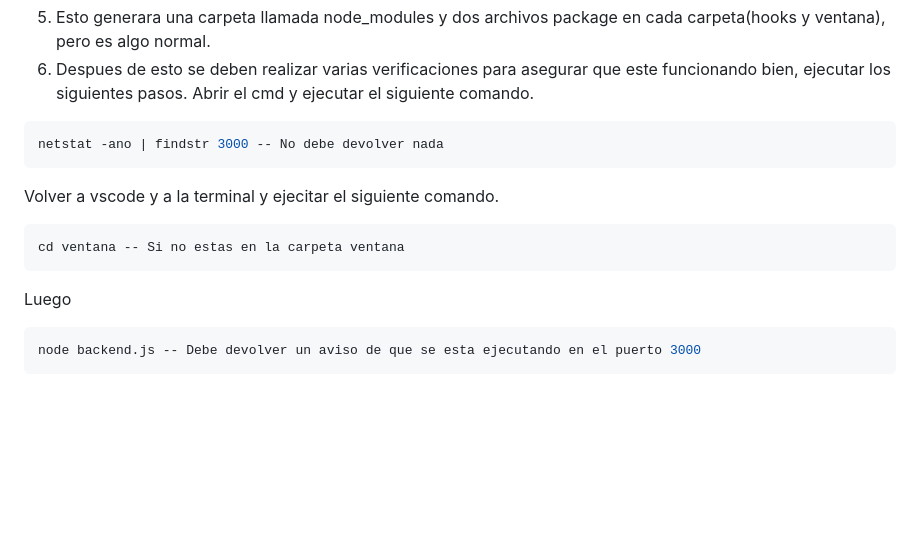
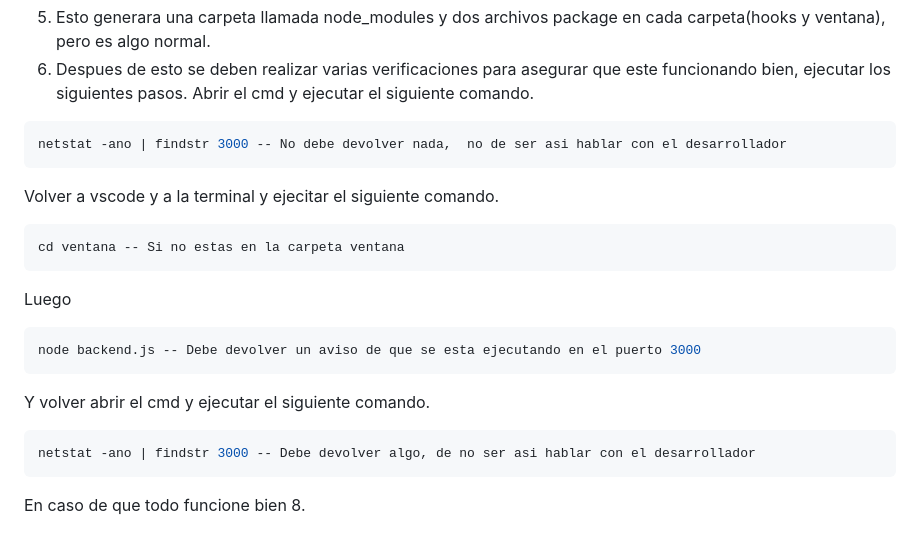
Before and after one commit to luisml03/proyecto_versionamiento, a Markdown page: README.md, the part around the change printed below. GitHub-like rendering; blank space fills up the shorter version.

````diff
--- a/README.md
+++ b/README.md
@@ -53,7 +55,7 @@ npm i -- Instala las dependencias necesarias
 6. Despues de esto se deben realizar varias verificaciones para asegurar que este funcionando bien, ejecutar los siguientes pasos.
 Abrir el cmd y ejecutar el siguiente comando.
 ```sh
-netstat -ano | findstr 3000 -- No debe devolver nada
+netstat -ano | findstr 3000 -- No debe devolver nada,  no de ser asi hablar con el desarrollador
 ```
 Volver a vscode y a la terminal y ejecitar el siguiente comando.
 ```sh
@@ -63,4 +65,9 @@ Luego
 ```sh
 node backend.js -- Debe devolver un aviso de que se esta ejecutando en el puerto 3000
 ```
+Y volver abrir el cmd y ejecutar el siguiente comando.
+```sh
+netstat -ano | findstr 3000 -- Debe devolver algo, de no ser asi hablar con el desarrollador
+```
+En caso de que todo funcione bien
 8.
````
Also changed, not shown: other parts of README.md (+2 -0 lines).
